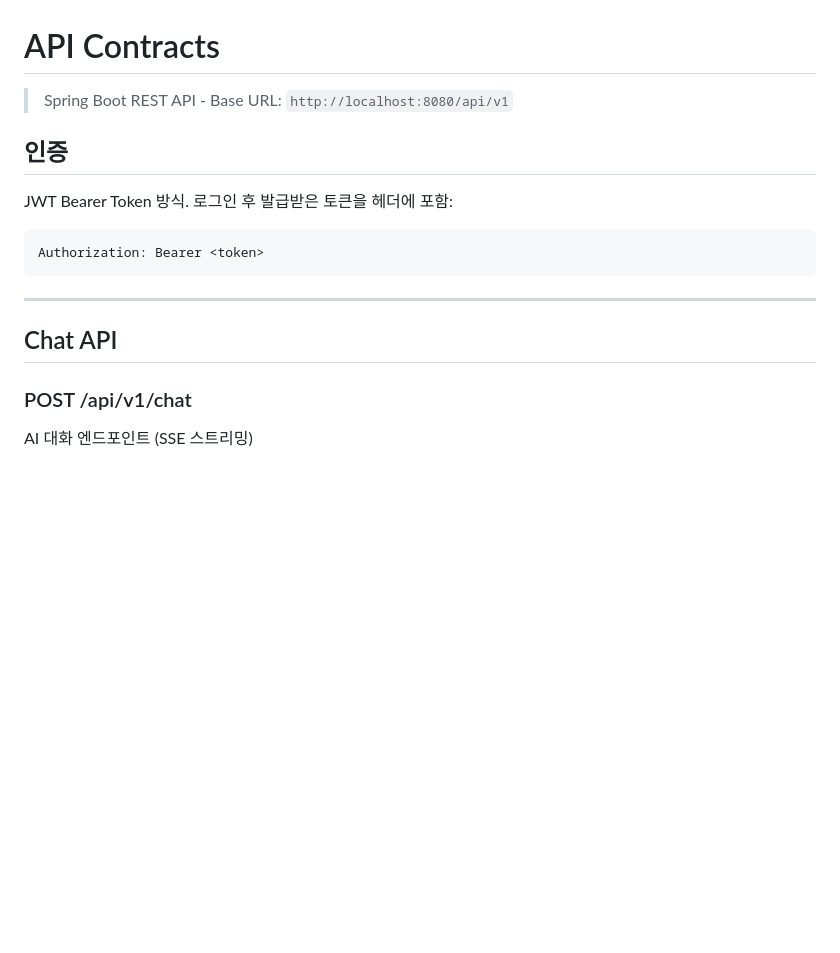
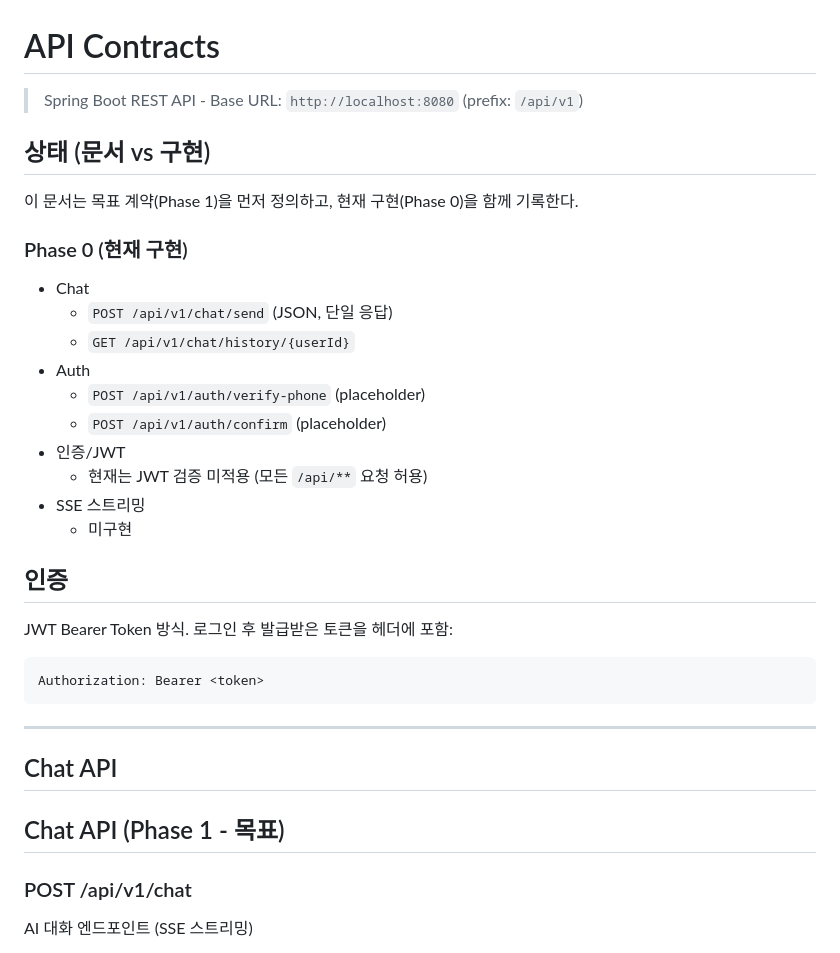
Before and after one commit to obst2580/senior-chat, a Markdown page: docs/architecture/API_CONTRACTS.md, the part around one of its changes. GitHub-like rendering; blank space fills up the shorter version.

```diff
--- a/docs/architecture/API_CONTRACTS.md
+++ b/docs/architecture/API_CONTRACTS.md
@@ -1,6 +1,23 @@
 # API Contracts
 
-> Spring Boot REST API - Base URL: `http://localhost:8080/api/v1`
+> Spring Boot REST API - Base URL: `http://localhost:8080` (prefix: `/api/v1`)
+
+## 상태 (문서 vs 구현)
+
+이 문서는 목표 계약(Phase 1)을 먼저 정의하고, 현재 구현(Phase 0)을 함께 기록한다.
+
+### Phase 0 (현재 구현)
+
+- Chat
+  - `POST /api/v1/chat/send` (JSON, 단일 응답)
+  - `GET /api/v1/chat/history/{userId}`
+- Auth
+  - `POST /api/v1/auth/verify-phone` (placeholder)
+  - `POST /api/v1/auth/confirm` (placeholder)
+- 인증/JWT
+  - 현재는 JWT 검증 미적용 (모든 `/api/**` 요청 허용)
+- SSE 스트리밍
+  - 미구현
 
 ## 인증
 
@@ -12,6 +29,8 @@ Authorization: Bearer <token>
 ---
 
 ## Chat API
+
+## Chat API (Phase 1 - 목표)
 
 ### POST /api/v1/chat
 
```
Also changed, not shown: other parts of docs/architecture/API_CONTRACTS.md (+99 -0 lines), docs/architecture/DATA_MODEL.md (+36 -21 lines), 1 other file.
